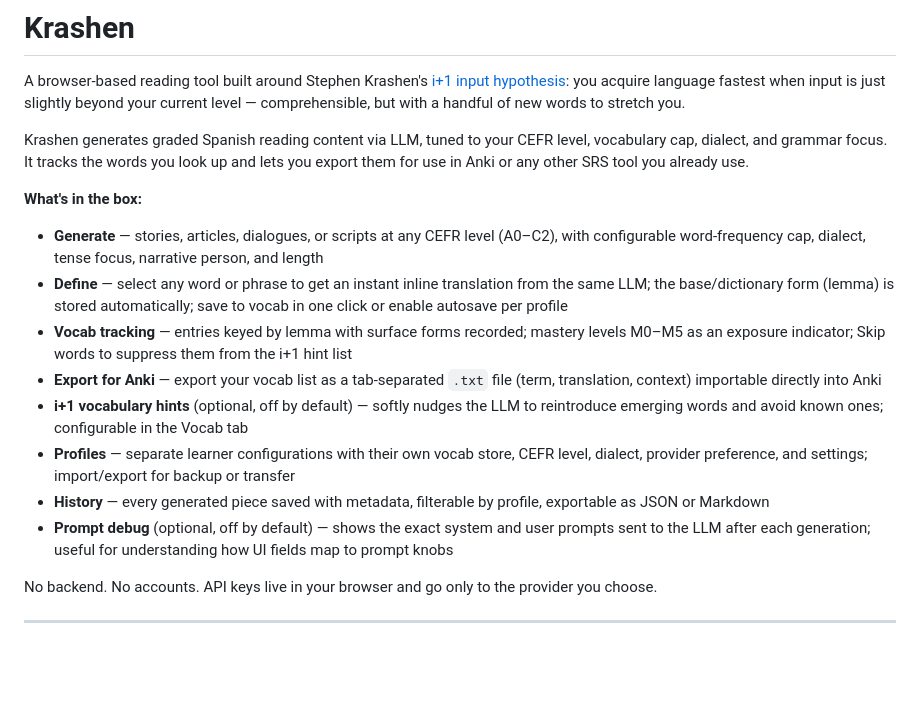
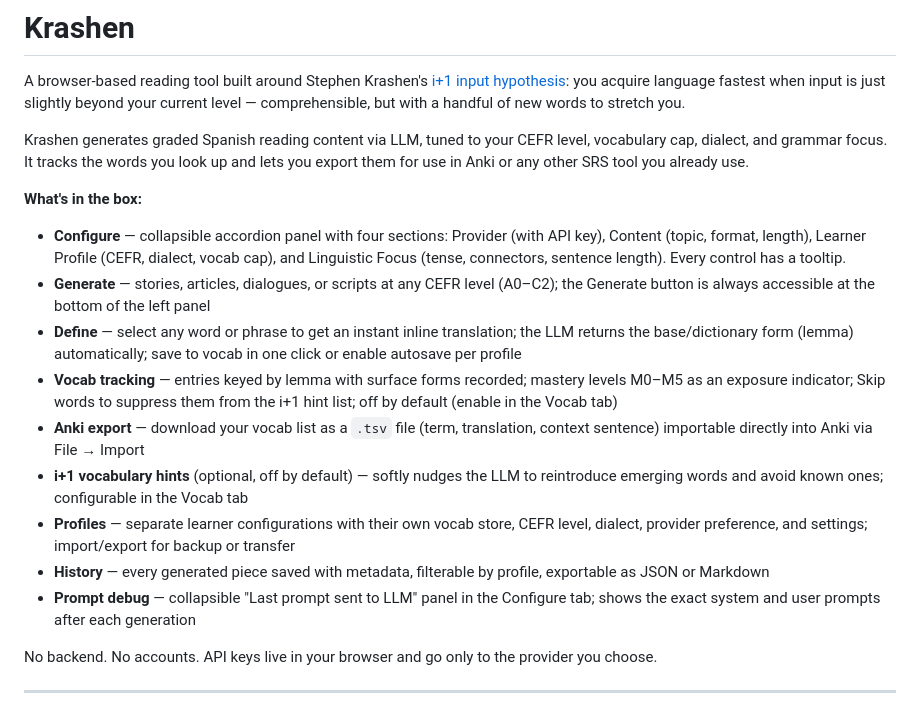
Before and after one commit to jeffwright13/krashen, a Markdown page: README.md, the part around the change. Drawn GitHub-style; blank space fills up the shorter version.

```diff
--- a/README.md
+++ b/README.md
@@ -11,24 +11,27 @@ you export them for use in Anki or any other SRS tool you already use.
 
 **What's in the box:**
 
-- **Generate** — stories, articles, dialogues, or scripts at any CEFR level (A0–C2),
-  with configurable word-frequency cap, dialect, tense focus, narrative person, and length
-- **Define** — select any word or phrase to get an instant inline translation from the same
-  LLM; the base/dictionary form (lemma) is stored automatically; save to vocab in one click
+- **Configure** — collapsible accordion panel with four sections: Provider (with API key),
+  Content (topic, format, length), Learner Profile (CEFR, dialect, vocab cap), and
+  Linguistic Focus (tense, connectors, sentence length). Every control has a tooltip.
+- **Generate** — stories, articles, dialogues, or scripts at any CEFR level (A0–C2);
+  the Generate button is always accessible at the bottom of the left panel
+- **Define** — select any word or phrase to get an instant inline translation; the LLM
+  returns the base/dictionary form (lemma) automatically; save to vocab in one click
   or enable autosave per profile
 - **Vocab tracking** — entries keyed by lemma with surface forms recorded; mastery levels
-  M0–M5 as an exposure indicator; Skip words to suppress them from the i+1 hint list
-- **Export for Anki** — export your vocab list as a tab-separated `.txt` file
-  (term, translation, context) importable directly into Anki
+  M0–M5 as an exposure indicator; Skip words to suppress them from the i+1 hint list;
+  off by default (enable in the Vocab tab)
+- **Anki export** — download your vocab list as a `.tsv` file (term, translation, context
+  sentence) importable directly into Anki via File → Import
 - **i+1 vocabulary hints** (optional, off by default) — softly nudges the LLM to
   reintroduce emerging words and avoid known ones; configurable in the Vocab tab
 - **Profiles** — separate learner configurations with their own vocab store, CEFR level,
   dialect, provider preference, and settings; import/export for backup or transfer
 - **History** — every generated piece saved with metadata, filterable by profile,
   exportable as JSON or Markdown
-- **Prompt debug** (optional, off by default) — shows the exact system and user prompts
-  sent to the LLM after each generation; useful for understanding how UI fields map to
-  prompt knobs
+- **Prompt debug** — collapsible "Last prompt sent to LLM" panel in the Configure tab;
+  shows the exact system and user prompts after each generation
 
 No backend. No accounts. API keys live in your browser and go only to the provider you
 choose.
```
Also changed, not shown: docs/DECISIONS.md (+8 -0 lines), docs/SPEC.md (+32 -26 lines).
